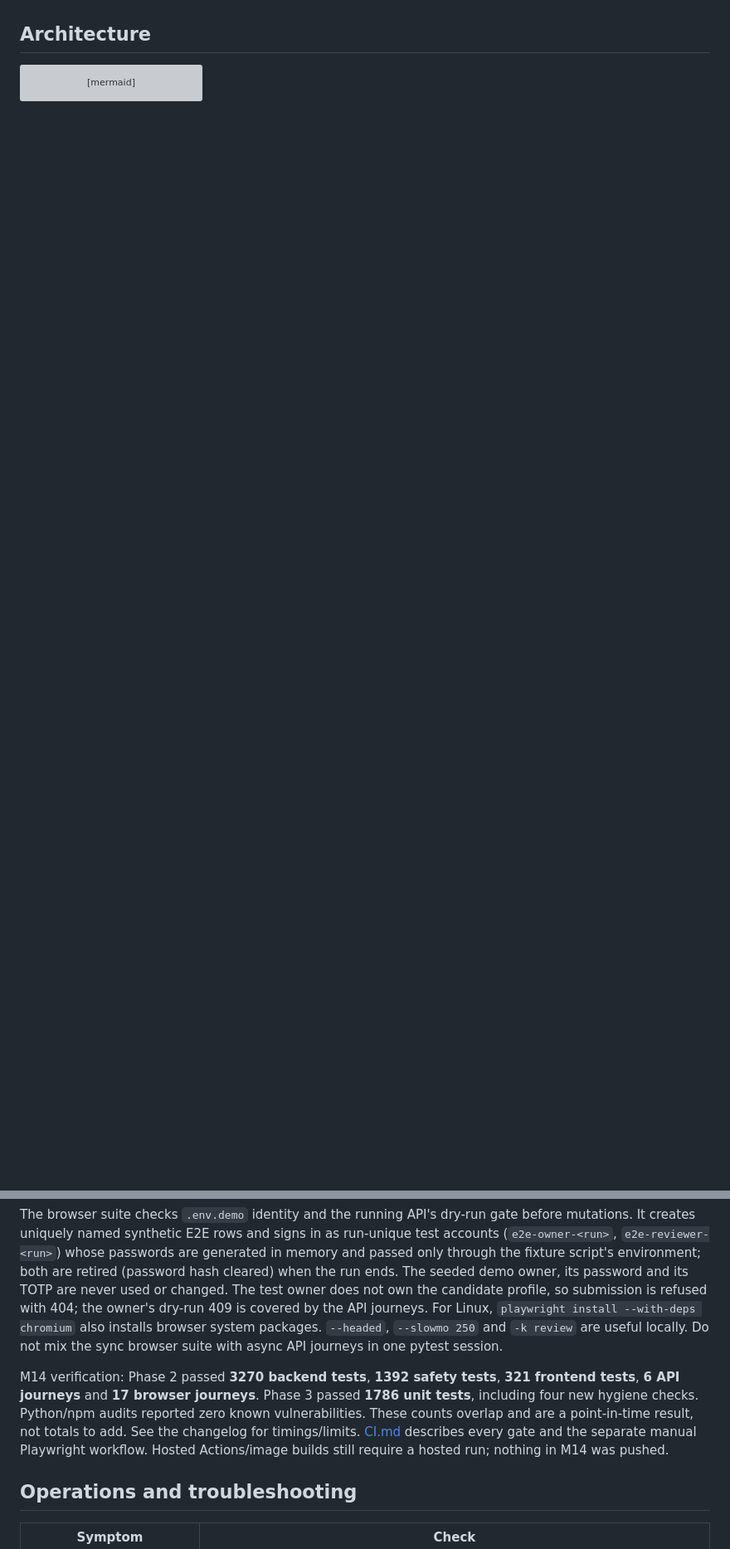
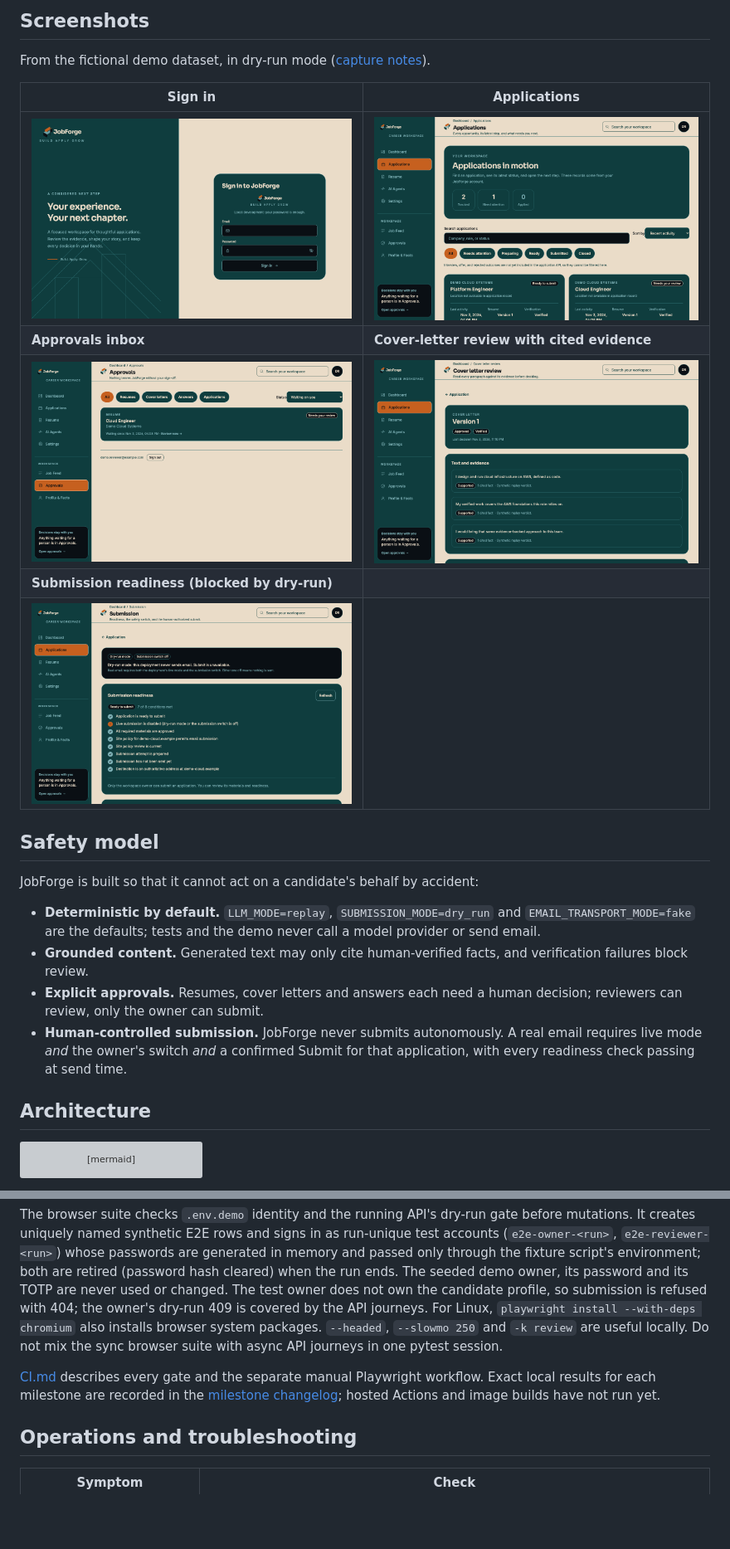
Before and after one commit to Likhithpadige-cyber/jobforge, a Markdown page: README.md, 2 parts joined by grey strips. Shown at 83% size. GitHub-like rendering; pictures changed too: docs/screenshots/applications.png (added), docs/screenshots/approvals.png (added), docs/screenshots/cover-letter-review.png (added); blank space fills up the shorter version; grey boxes are pictures that could not be loaded.

```diff
--- a/README.md
+++ b/README.md
@@ -17,3 +44,30 @@ alone cannot send an application. Keep those values for development and tests.
+## Screenshots
+
+From the fictional demo dataset, in dry-run mode
+([capture notes](docs/screenshots/README.md)).
+
+| Sign in | Applications |
+|---|---|
+| ![Sign-in page](docs/screenshots/login.png) | ![Applications list](docs/screenshots/applications.png) |
+| **Approvals inbox** | **Cover-letter review with cited evidence** |
+| ![Approvals inbox](docs/screenshots/approvals.png) | ![Cover-letter review](docs/screenshots/cover-letter-review.png) |
+| **Submission readiness (blocked by dry-run)** | |
+| ![Submission readiness](docs/screenshots/submission-readiness.png) | |
+
+## Safety model
+
+JobForge is built so that it cannot act on a candidate's behalf by accident:
+
+- **Deterministic by default.** `LLM_MODE=replay`, `SUBMISSION_MODE=dry_run`
+  and `EMAIL_TRANSPORT_MODE=fake` are the defaults; tests and the demo never
+  call a model provider or send email.
+- **Grounded content.** Generated text may only cite human-verified facts, and
+  verification failures block review.
+- **Explicit approvals.** Resumes, cover letters and answers each need a human
+  decision; reviewers can review, only the owner can submit.
+- **Human-controlled submission.** JobForge never submits autonomously. A real
+  email requires live mode *and* the owner's switch *and* a confirmed Submit
+  for that application, with every readiness check passing at send time.
 
 ## Architecture
 
@@ -211,14 +287,10 @@ refused with 404; the owner's dry-run 409 is covered by the API journeys. For Li
 `--headed`, `--slowmo 250` and `-k review` are useful locally. Do not mix the
 sync browser suite with async API journeys in one pytest session.
 
-M14 verification: Phase 2 passed **3270 backend tests**, **1392 safety tests**,
-**321 frontend tests**, **6 API journeys** and **17 browser journeys**. Phase 3
-passed **1786 unit tests**, including four new hygiene checks. Python/npm audits
-reported zero known vulnerabilities. These counts overlap and are a
-point-in-time result, not totals to add. See the changelog for timings/limits.
 [CI.md](docs/CI.md) describes every gate and the separate manual Playwright
-workflow. Hosted Actions/image builds still require a hosted run; nothing in
-M14 was pushed.
+workflow. Exact local results for each milestone are recorded in the
+[milestone changelog](docs/MILESTONE_CHANGELOG.md); hosted Actions and image
+builds have not run yet.
 
 ## Operations and troubleshooting
 
```
Also changed, not shown: other parts of README.md (+70 -14 lines), THIRD_PARTY_NOTICES.md (added, +47 -0 lines), docs/MILESTONE_CHANGELOG.md (+2 -2 lines), docs/screenshots/README.md (added, +23 -0 lines), docs/deployment/M15_DEPLOYMENT_BLUEPRINT.md (renamed from outputs/M15_DEPLOYMENT_BLUEPRINT.md), docs/deployment/M15_READINESS_REPORT.md (renamed from outputs/M15_READINESS_REPORT.md), docs/screenshots/dashboard.png (added), 1 other file.
